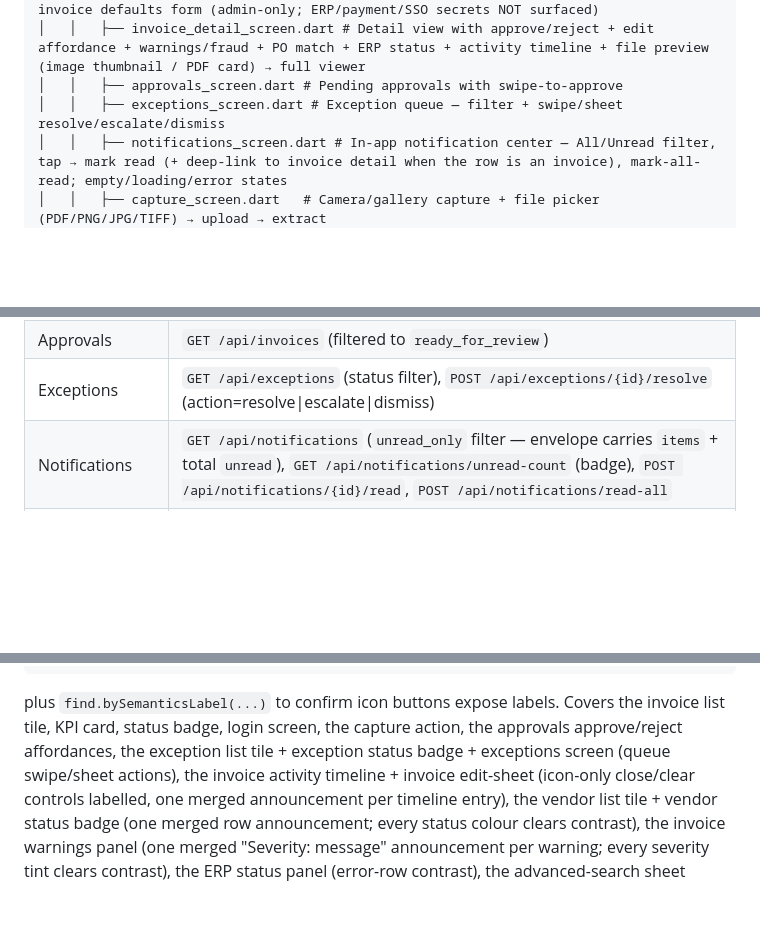
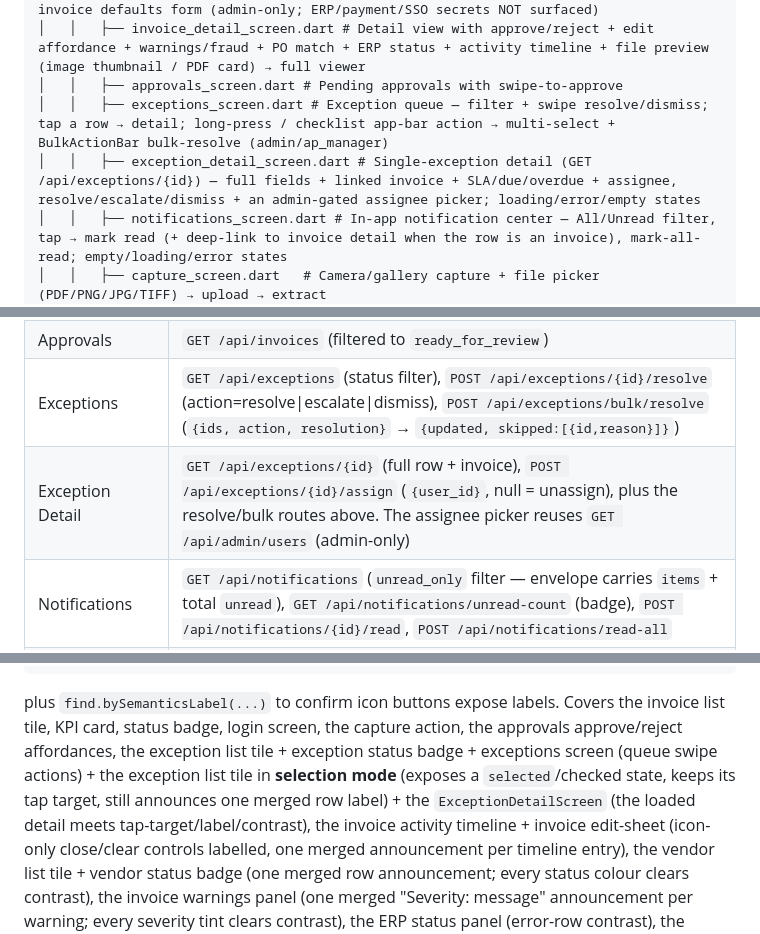
Before and after one commit to Absence0760/project-account-payables, a Markdown page: mobile/CLAUDE.md, 3 parts joined by grey strips. GitHub-like rendering; blank space fills up the shorter version.

Commit message:
docs: mark mobile exception detail/assign/bulk-resolve shipped
Flip the roadmap Flutter Mobile App exception bullet and document the new
ExceptionDetailScreen, the store's getById/assign/bulkResolve + multi-select,
the screens->API mappings (GET /exceptions/{id}, assign, bulk/resolve), and the
a11y coverage in mobile/CLAUDE.md.

```diff
--- a/mobile/CLAUDE.md
+++ b/mobile/CLAUDE.md
@@ -78,7 +78,8 @@ mobile/
 │   │   ├── org_settings_screen.dart # Admin — organization settings: company profile + invoice defaults form (admin-only; ERP/payment/SSO secrets NOT surfaced)
 │   │   ├── invoice_detail_screen.dart # Detail view with approve/reject + edit affordance + warnings/fraud + PO match + ERP status + activity timeline + file preview (image thumbnail / PDF card) → full viewer
 │   │   ├── approvals_screen.dart # Pending approvals with swipe-to-approve
-│   │   ├── exceptions_screen.dart # Exception queue — filter + swipe/sheet resolve/escalate/dismiss
+│   │   ├── exceptions_screen.dart # Exception queue — filter + swipe resolve/dismiss; tap a row → detail; long-press / checklist app-bar action → multi-select + BulkActionBar bulk-resolve (admin/ap_manager)
+│   │   ├── exception_detail_screen.dart # Single-exception detail (GET /api/exceptions/{id}) — full fields + linked invoice + SLA/due/overdue + assignee, resolve/escalate/dismiss + an admin-gated assignee picker; loading/error/empty states
 │   │   ├── notifications_screen.dart # In-app notification center — All/Unread filter, tap → mark read (+ deep-link to invoice detail when the row is an invoice), mark-all-read; empty/loading/error states
 │   │   ├── capture_screen.dart   # Camera/gallery capture + file picker (PDF/PNG/JPG/TIFF) → upload → extract
 │   │   ├── payments_screen.dart  # Payment history
@@ -154,7 +155,8 @@ The mobile app talks to the same FastAPI backend as the web frontend:
 | Admin — Workflows (read-only) | `GET /api/workflows` (list), `GET /api/workflows/{id}` (detail) — reads open to any authed role; the mobile entry point is admin-only (mirrors web nav `roles: ['admin']`). No create/edit on mobile |
 | Invoice Detail | `GET /api/invoices/{id}` (carries `warnings` + `po_match`), `POST /api/invoices/{id}/approve`, `POST /api/invoices/{id}/reject`, `PATCH /api/invoices/{id}` (edit fields — admin/ap_manager/cfo, hidden in immutable statuses), `GET /api/invoices/{id}/audit-log` (activity timeline + ERP-status derivation, any authenticated role) |
 | Approvals | `GET /api/invoices` (filtered to `ready_for_review`) |
-| Exceptions | `GET /api/exceptions` (status filter), `POST /api/exceptions/{id}/resolve` (action=resolve\|escalate\|dismiss) |
+| Exceptions | `GET /api/exceptions` (status filter), `POST /api/exceptions/{id}/resolve` (action=resolve\|escalate\|dismiss), `POST /api/exceptions/bulk/resolve` (`{ids, action, resolution}` → `{updated, skipped:[{id,reason}]}`) |
+| Exception Detail | `GET /api/exceptions/{id}` (full row + invoice), `POST /api/exceptions/{id}/assign` (`{user_id}`, null = unassign), plus the resolve/bulk routes above. The assignee picker reuses `GET /api/admin/users` (admin-only) |
 | Notifications | `GET /api/notifications` (`unread_only` filter — envelope carries `items` + total `unread`), `GET /api/notifications/unread-count` (badge), `POST /api/notifications/{id}/read`, `POST /api/notifications/read-all` |
 | Payments | `GET /api/payments` |
 | Vendors | `GET /api/vendors` (status/search filters), `POST /api/vendors/{id}/verify`, `POST /api/vendors/{id}/reject`, `POST /api/vendors/sync-erp` (mutations admin/ap_manager) |
@@ -338,7 +340,10 @@ await expectLater(tester, meetsGuideline(textContrastGuideline));
 plus `find.bySemanticsLabel(...)` to confirm icon buttons expose labels. Covers
 the invoice list tile, KPI card, status badge, login screen, the capture action,
 the approvals approve/reject affordances, the exception list tile + exception
-status badge + exceptions screen (queue swipe/sheet actions), the invoice
+status badge + exceptions screen (queue swipe actions) + the exception list tile
+in **selection mode** (exposes a `selected`/checked state, keeps its tap target,
+still announces one merged row label) + the `ExceptionDetailScreen` (the loaded
+detail meets tap-target/label/contrast), the invoice
 activity timeline + invoice edit-sheet (icon-only close/clear controls labelled,
 one merged announcement per timeline entry), the vendor list tile + vendor
 status badge (one merged row announcement; every status colour clears contrast),
```
Also changed, not shown: other parts of mobile/CLAUDE.md (+2 -2 lines), docs/roadmap.md (+1 -1 lines).
